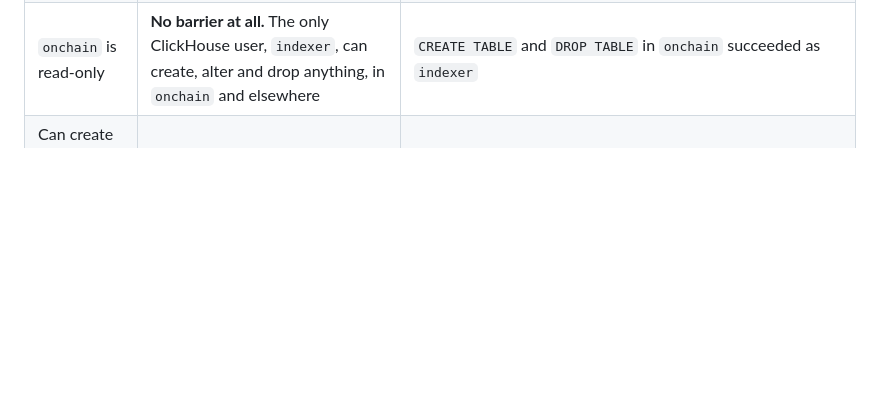
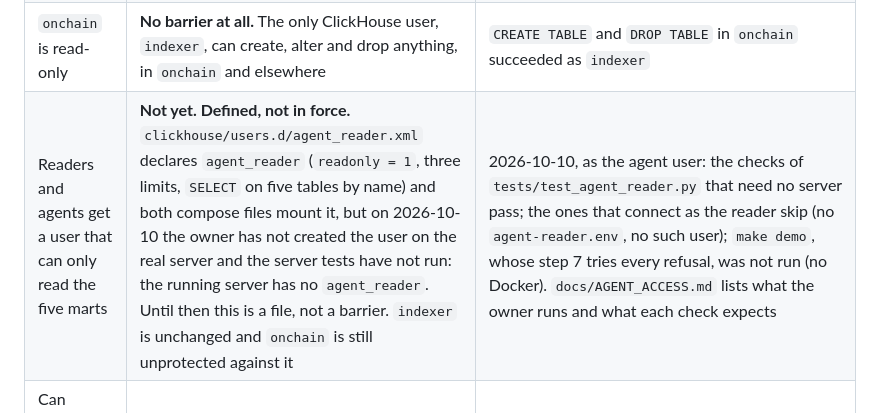
Before and after one commit to orwee/univ3-clickhouse-indexer, a Markdown page: AGENTS.md, the part around the change. GitHub-like rendering; blank space fills up the shorter version.

Commit message:
AGENTS.md: one row for the read-only user, saying it is not in force yet
Co-Authored-By: Claude Opus 5.5 <noreply@anthropic.com>

```diff
--- a/AGENTS.md
+++ b/AGENTS.md
@@ -118,6 +118,7 @@ following them. Checked on 2026-09-18 by running each thing as the agent user, a
 | Cannot push to `main` or force-push | **Yes, since 2026-09-21.** The `protect-main` ruleset is `enforcement: active` on the default branch: a pull request is required and non-fast-forward pushes are refused, with no bypass actors. It does not forbid deleting `main`, and it requires no approving review, so a pull request can still be merged by its own author. The global `pre-push` hook still blocks both locally, and `--no-verify` still skips that one | 2026-09-21, read-only and checked twice: `GET /repos/{owner}/{repo}/rulesets?includes_parents=true` returns one ruleset with `"enforcement":"active"`, and `GET /repos/{owner}/{repo}/rules/branches/main` returns `non_fast_forward` and `pull_request`. Classic branch protection still cannot be read: the token gets HTTP 403 |
 | Can push a branch and open a pull request in this repo | **Yes, while the owner allows it.** Pushes of non-`main` branches and `gh pr create/edit` go through a credential the owner grants for the session and can withdraw; the agent never holds it directly and cannot widen its scope | 2026-09-21: branches pushed and pull requests opened this way throughout |
 | `onchain` is read-only | **No barrier at all.** The only ClickHouse user, `indexer`, can create, alter and drop anything, in `onchain` and elsewhere | `CREATE TABLE` and `DROP TABLE` in `onchain` succeeded as `indexer` |
+| Readers and agents get a user that can only read the five marts | **Not yet. Defined, not in force.** `clickhouse/users.d/agent_reader.xml` declares `agent_reader` (`readonly = 1`, three limits, `SELECT` on five tables by name) and both compose files mount it, but on 2026-10-10 the owner has not created the user on the real server and the server tests have not run: the running server has no `agent_reader`. Until then this is a file, not a barrier. `indexer` is unchanged and `onchain` is still unprotected against it | 2026-10-10, as the agent user: the checks of `tests/test_agent_reader.py` that need no server pass; the ones that connect as the reader skip (no `agent-reader.env`, no such user); `make demo`, whose step 7 tries every refusal, was not run (no Docker). `docs/AGENT_ACCESS.md` lists what the owner runs and what each check expects |
 | Can create and drop `test_*` databases | Yes, it works | `CREATE DATABASE`, `CREATE TABLE`, `DROP DATABASE` succeeded |
 | No Nansen calls, no backfills, no long processes | **No barrier** beyond not having the API keys | The keys are unreadable; nothing else stops a loop |
 | No schema change without a decision | **No barrier.** Review only | |
```
